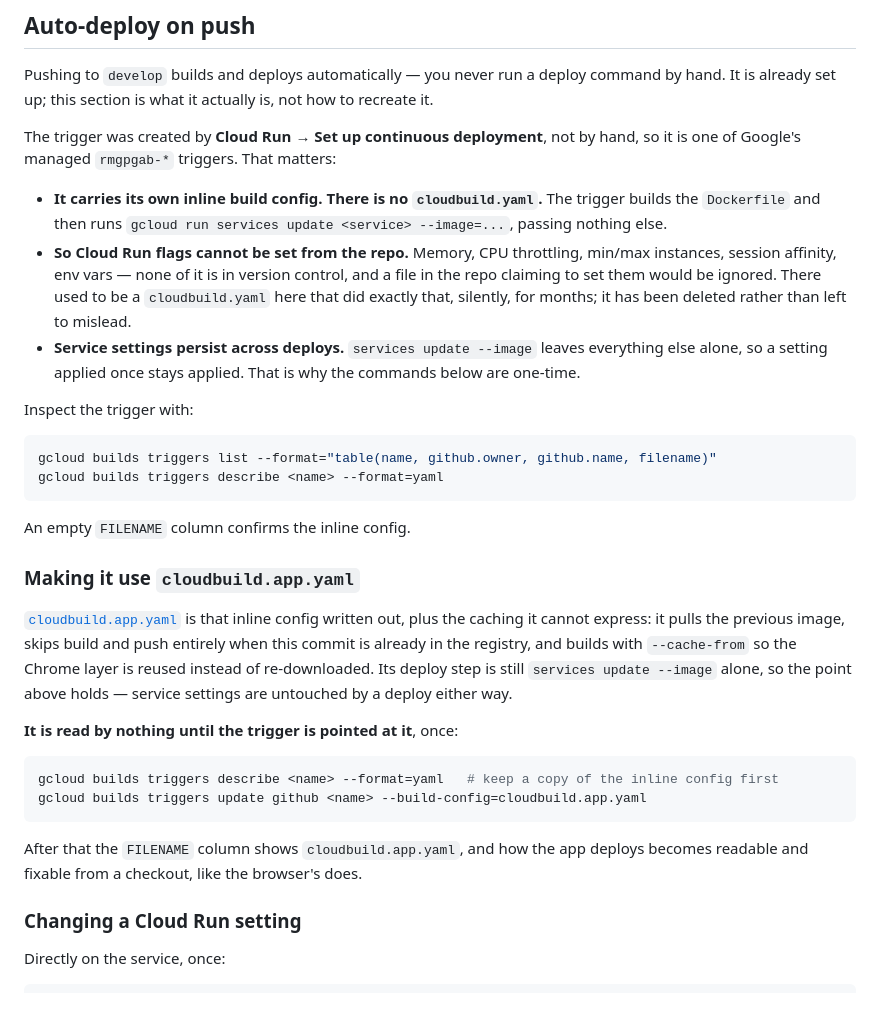
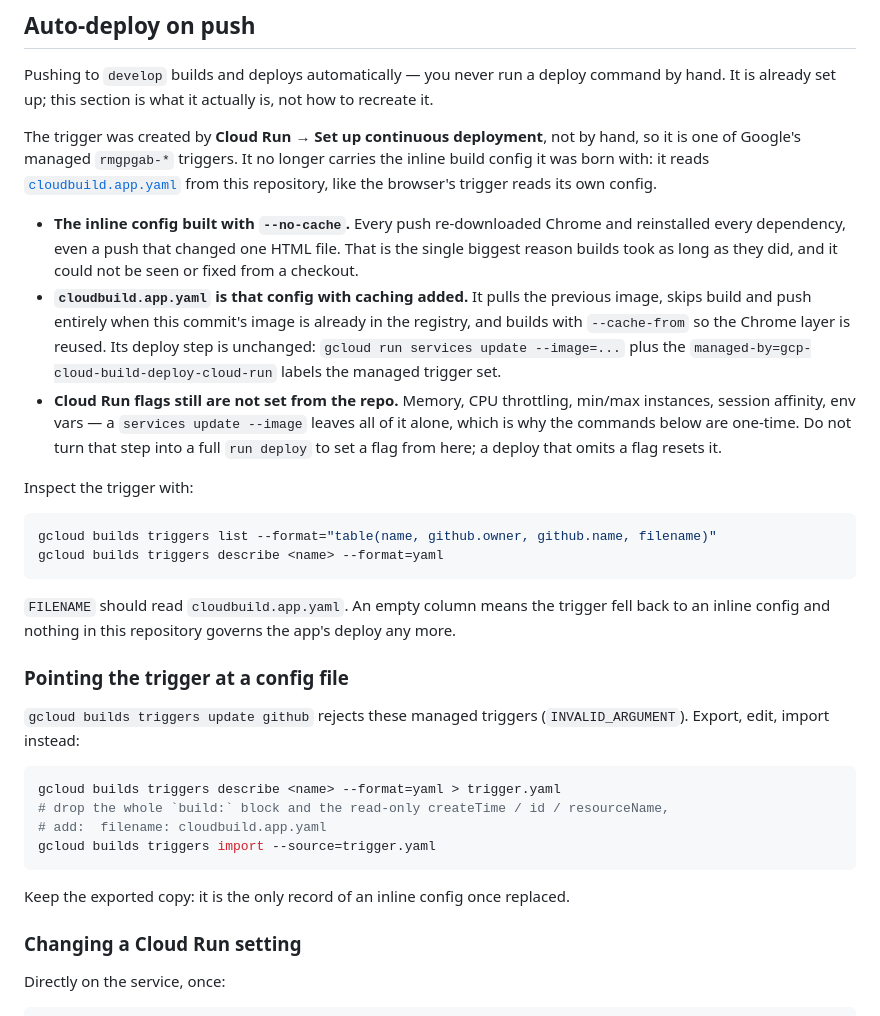
Before and after one commit to Theoduras/ai-model-chat, a Markdown page: DEPLOY.md, the part around the change. Drawn GitHub-style.

Commit message:
Record that the app trigger now reads cloudbuild.app.yaml
The docs said in three places that the app's deploy was inline and
unreachable from a checkout. It was, until the trigger was exported and
reimported against the config file; leaving that claim standing would
send the next reader looking for a console setting that no longer
governs anything.

Co-Authored-By: Claude Opus 5 <noreply@anthropic.com>
Claude-Session: https://claude.ai/code/session_013b7QjG5f4XUTAEu7iL9UH6

````diff
--- a/DEPLOY.md
+++ b/DEPLOY.md
@@ -63,19 +63,26 @@ command by hand. It is already set up; this section is what it actually is, not
 how to recreate it.
 
 The trigger was created by **Cloud Run → Set up continuous deployment**, not by
-hand, so it is one of Google's managed `rmgpgab-*` triggers. That matters:
+hand, so it is one of Google's managed `rmgpgab-*` triggers. It no longer carries
+the inline build config it was born with: it reads
+[`cloudbuild.app.yaml`](cloudbuild.app.yaml) from this repository, like the
+browser's trigger reads its own config.
 
-- **It carries its own inline build config. There is no `cloudbuild.yaml`.** The
-  trigger builds the `Dockerfile` and then runs `gcloud run services update
-  <service> --image=...`, passing nothing else.
-- **So Cloud Run flags cannot be set from the repo.** Memory, CPU throttling,
-  min/max instances, session affinity, env vars — none of it is in version
-  control, and a file in the repo claiming to set them would be ignored. There
-  used to be a `cloudbuild.yaml` here that did exactly that, silently, for
-  months; it has been deleted rather than left to mislead.
-- **Service settings persist across deploys.** `services update --image` leaves
-  everything else alone, so a setting applied once stays applied. That is why
-  the commands below are one-time.
+- **The inline config built with `--no-cache`.** Every push re-downloaded Chrome
+  and reinstalled every dependency, even a push that changed one HTML file. That
+  is the single biggest reason builds took as long as they did, and it could not
+  be seen or fixed from a checkout.
+- **`cloudbuild.app.yaml` is that config with caching added.** It pulls the
+  previous image, skips build and push entirely when this commit's image is
+  already in the registry, and builds with `--cache-from` so the Chrome layer is
+  reused. Its deploy step is unchanged: `gcloud run services update --image=...`
+  plus the `managed-by=gcp-cloud-build-deploy-cloud-run` labels the managed
+  trigger set.
+- **Cloud Run flags still are not set from the repo.** Memory, CPU throttling,
+  min/max instances, session affinity, env vars — a `services update --image`
+  leaves all of it alone, which is why the commands below are one-time. Do not
+  turn that step into a full `run deploy` to set a flag from here; a deploy that
+  omits a flag resets it.
 
 Inspect the trigger with:
 
@@ -84,26 +91,23 @@ gcloud builds triggers list --format="table(name, github.owner, github.name, fil
 gcloud builds triggers describe <name> --format=yaml
 ```
 
-An empty `FILENAME` column confirms the inline config.
+`FILENAME` should read `cloudbuild.app.yaml`. An empty column means the trigger
+fell back to an inline config and nothing in this repository governs the app's
+deploy any more.
 
-### Making it use `cloudbuild.app.yaml`
+### Pointing the trigger at a config file
 
-[`cloudbuild.app.yaml`](cloudbuild.app.yaml) is that inline config written out,
-plus the caching it cannot express: it pulls the previous image, skips build and
-push entirely when this commit is already in the registry, and builds with
-`--cache-from` so the Chrome layer is reused instead of re-downloaded. Its deploy
-step is still `services update --image` alone, so the point above holds — service
-settings are untouched by a deploy either way.
-
-**It is read by nothing until the trigger is pointed at it**, once:
+`gcloud builds triggers update github` rejects these managed triggers
+(`INVALID_ARGUMENT`). Export, edit, import instead:
 
 ```bash
-gcloud builds triggers describe <name> --format=yaml   # keep a copy of the inline config first
-gcloud builds triggers update github <name> --build-config=cloudbuild.app.yaml
+gcloud builds triggers describe <name> --format=yaml > trigger.yaml
+# drop the whole `build:` block and the read-only createTime / id / resourceName,
+# add:  filename: cloudbuild.app.yaml
+gcloud builds triggers import --source=trigger.yaml
 ```
 
-After that the `FILENAME` column shows `cloudbuild.app.yaml`, and how the app
-deploys becomes readable and fixable from a checkout, like the browser's does.
+Keep the exported copy: it is the only record of an inline config once replaced.
 
 ### Changing a Cloud Run setting
 
````
Also changed, not shown: CLAUDE.md (+6 -5 lines), ENVIRONMENTS.md (+9 -8 lines).
